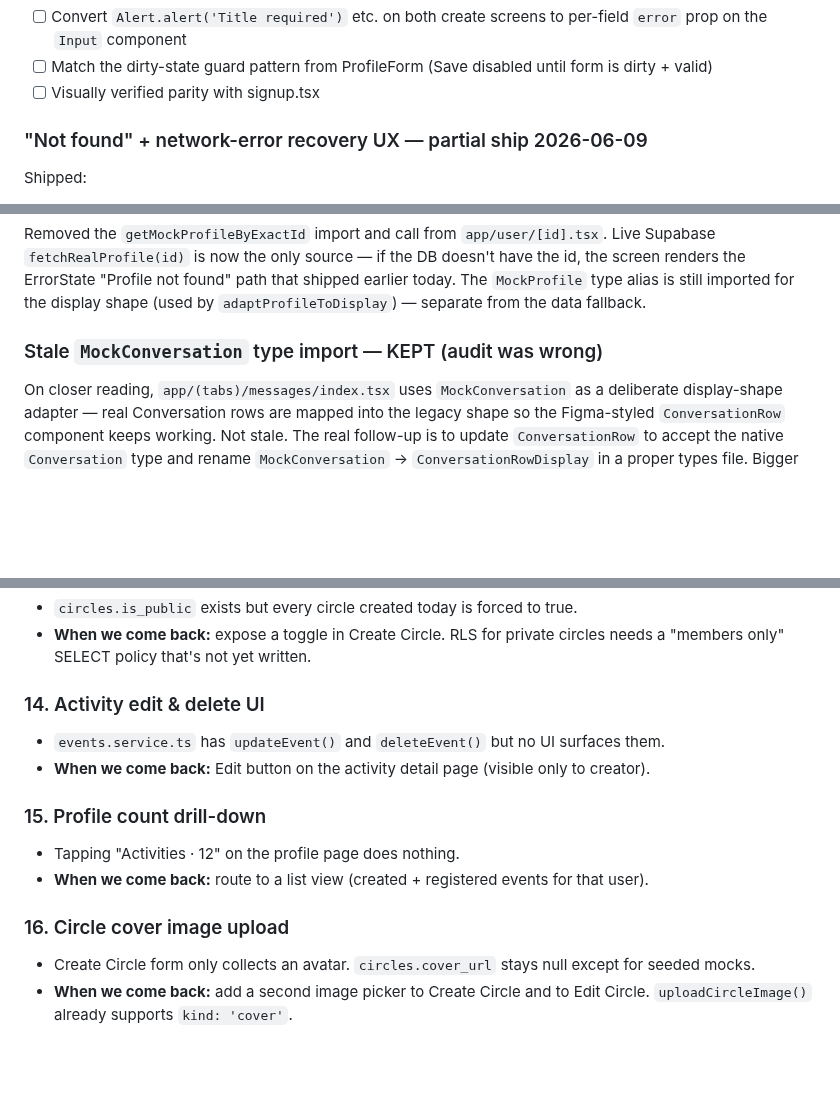
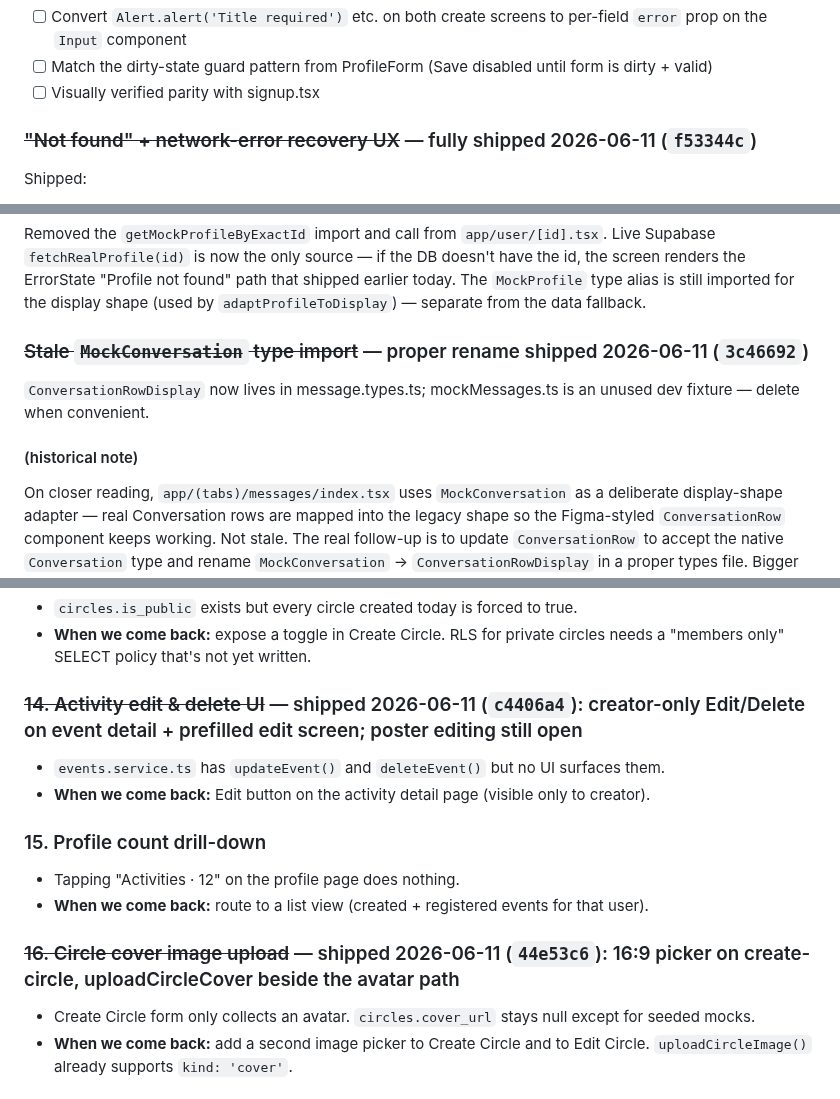
Before and after one commit to AidanH567/Sphaer, a Markdown page: BACKLOG.md, 3 parts joined by grey strips. Drawn GitHub-style; blank space fills up the shorter version.

Commit message:
docs(backlog): grooming pass — strike 4 ships + stale headings
Struck: activity edit/delete (#14), circle cover (#16), ConversationRow
rename, error-recovery + test-coverage headings (bodies already
recorded the closing ships), Profile v2 #7 (mock retired 06-09).
Messaging v1 build-plan section marked STALE (shipped 06-08/09, kept
for the schema record). Shipped entry added for today's batch.

```diff
--- a/BACKLOG.md
+++ b/BACKLOG.md
@@ -241,7 +241,7 @@ Done when:
 - [ ] Match the dirty-state guard pattern from ProfileForm (Save disabled until form is dirty + valid)
 - [ ] Visually verified parity with signup.tsx
 
-### "Not found" + network-error recovery UX — partial ship 2026-06-09
+### ~~"Not found" + network-error recovery UX~~ — fully shipped 2026-06-11 (`f53344c`)
 Shipped:
 - `<ErrorState />` lives at `src/components/ui/ErrorState.tsx` (icon + headline + body + Retry primary button + Back outline button)
 - `/event/[id]` "Event not found" path uses ErrorState with a Back-to-feed CTA
@@ -289,7 +289,10 @@ Hand-rolled runtime shape guards (no new deps) at the `getConversations` cast bo
 ### ~~Other-users-profile (`/user/[id]`) still falls back to `mockProfiles`~~ — shipped 2026-06-09
 Removed the `getMockProfileByExactId` import and call from `app/user/[id].tsx`. Live Supabase `fetchRealProfile(id)` is now the only source — if the DB doesn't have the id, the screen renders the ErrorState "Profile not found" path that shipped earlier today. The `MockProfile` type alias is still imported for the display shape (used by `adaptProfileToDisplay`) — separate from the data fallback.
 
-### Stale `MockConversation` type import — KEPT (audit was wrong)
+### ~~Stale `MockConversation` type import~~ — proper rename shipped 2026-06-11 (`3c46692`)
+`ConversationRowDisplay` now lives in message.types.ts; mockMessages.ts is an unused dev fixture — delete when convenient.
+
+#### (historical note)
 On closer reading, `app/(tabs)/messages/index.tsx` uses `MockConversation` as a deliberate display-shape adapter — real Conversation rows are mapped into the legacy shape so the Figma-styled `ConversationRow` component keeps working. Not stale. The real follow-up is to update `ConversationRow` to accept the native `Conversation` type and rename `MockConversation` → `ConversationRowDisplay` in a proper types file. Bigger refactor; not a hygiene-batch item.
 
 ### ~~`as any` route casts in BottomNav + EntityListSheet~~ — shipped 2026-06-09
@@ -623,7 +629,7 @@ shippable for the investor demo.
 - **When we come back:** expose a toggle in Create Circle. RLS for private
   circles needs a "members only" SELECT policy that's not yet written.
 
-### 14. Activity edit & delete UI
+### ~~14. Activity edit & delete UI~~ — shipped 2026-06-11 (`c4406a4`): creator-only Edit/Delete on event detail + prefilled edit screen; poster editing still open
 
 - `events.service.ts` has `updateEvent()` and `deleteEvent()` but no UI surfaces them.
 - **When we come back:** Edit button on the activity detail page (visible only to creator).
@@ -633,7 +639,7 @@ shippable for the investor demo.
 - Tapping "Activities · 12" on the profile page does nothing.
 - **When we come back:** route to a list view (created + registered events for that user).
 
-### 16. Circle cover image upload
+### ~~16. Circle cover image upload~~ — shipped 2026-06-11 (`44e53c6`): 16:9 picker on create-circle, uploadCircleCover beside the avatar path
 
 - Create Circle form only collects an avatar. `circles.cover_url` stays null
   except for seeded mocks.
```
Also changed, not shown: other parts of BACKLOG.md (+5 -2 lines).
